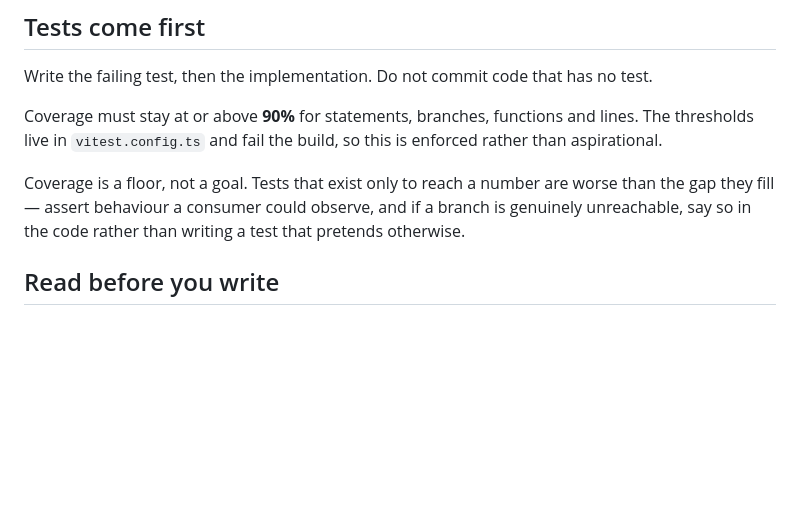
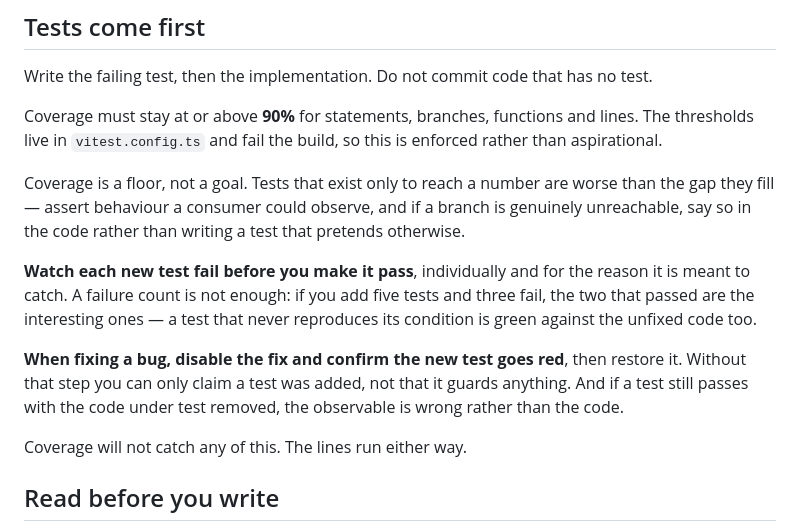
Before and after one commit to m96-chan/voxshot, a Markdown page: CONTRIBUTING.md, the part around the change. Drawn GitHub-style; blank space fills up the shorter version.

```diff
--- a/CONTRIBUTING.md
+++ b/CONTRIBUTING.md
@@ -33,6 +33,18 @@ Coverage is a floor, not a goal. Tests that exist only to reach a number are
 worse than the gap they fill — assert behaviour a consumer could observe, and if
 a branch is genuinely unreachable, say so in the code rather than writing a test
 that pretends otherwise.
+
+**Watch each new test fail before you make it pass**, individually and for the
+reason it is meant to catch. A failure count is not enough: if you add five
+tests and three fail, the two that passed are the interesting ones — a test that
+never reproduces its condition is green against the unfixed code too.
+
+**When fixing a bug, disable the fix and confirm the new test goes red**, then
+restore it. Without that step you can only claim a test was added, not that it
+guards anything. And if a test still passes with the code under test removed,
+the observable is wrong rather than the code.
+
+Coverage will not catch any of this. The lines run either way.
 
 ## Read before you write
 
```
Also changed, not shown: CLAUDE.md (+9 -0 lines).
